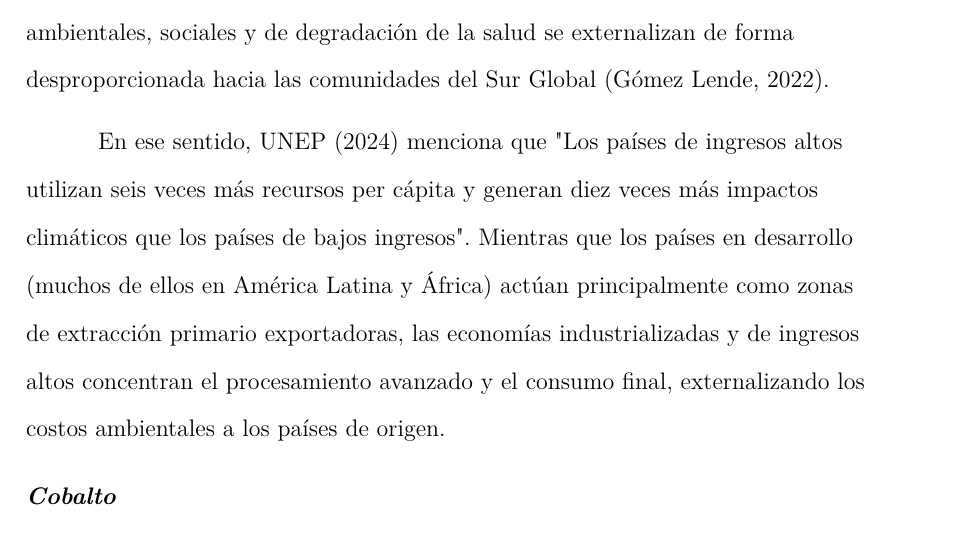
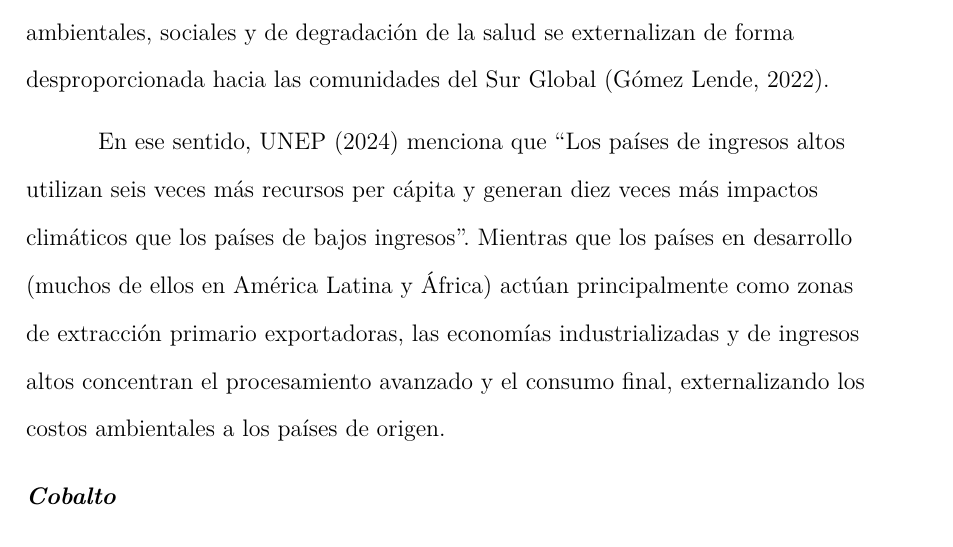
Before and after one commit to sergiiiov/Monografia, a LaTeX paper (main.tex): part of page 13 of 36, cut so that both start at the same text. Compiled offline with pdfLaTeX.

Commit message:
Corrige comillas del 3.1

```diff
--- a/main.tex
+++ b/main.tex
@@ -130,7 +130,7 @@ La Real Academia Española (s.f.) la define explícitamente como la materia que
 Las materias primas son la base de  la tecnología digital siendo esta dependiente de una red global de extracción, refinado y transformación de recursos. Según la UNEP (2024) a escala mundial, la extracción de recursos naturales se ha triplicado en las últimas cinco décadas y, si no cambian los patrones actuales de consumo y producción, podría aumentar 60\% hacia 2060 respecto a 2020, con efectos cada vez más fuertes sobre el clima, la biodiversidad y la contaminación.
 El mapeo global revela que la transición tecnológica se sustenta sobre un modelo de "acumulación por desposesión" e imperialismo ecológico, donde los beneficios lógicos y computacionales se acumulan en el Norte Global, mientras que los pasivos ambientales, sociales y de degradación de la salud se externalizan de forma desproporcionada hacia las comunidades del Sur Global (Gómez Lende, 2022).
 
-En ese sentido, UNEP (2024) menciona que "Los países de ingresos altos utilizan seis veces más recursos per cápita y generan diez veces más impactos climáticos que los países de bajos ingresos". Mientras que los países en desarrollo (muchos de ellos en América Latina y África) actúan principalmente como zonas de extracción primario exportadoras, las economías industrializadas y de ingresos altos concentran el procesamiento avanzado y el consumo final, externalizando los costos ambientales a los países de origen.
+En ese sentido, UNEP (2024) menciona que ``Los países de ingresos altos utilizan seis veces más recursos per cápita y generan diez veces más impactos climáticos que los países de bajos ingresos''. Mientras que los países en desarrollo (muchos de ellos en América Latina y África) actúan principalmente como zonas de extracción primario exportadoras, las economías industrializadas y de ingresos altos concentran el procesamiento avanzado y el consumo final, externalizando los costos ambientales a los países de origen.
     \subsubsection{Cobalto}
 El cobalto es un metal estratégico para la tecnología moderna porque mejora el rendimiento, la estabilidad y la duración de varias aplicaciones electrónicas. U.S. Geological Survey (2025) señala que su uso principal a nivel mundial está en los electrodos de baterías recargables, y además se emplea en imanes, medios de grabación magnética, aleaciones y otras aplicaciones industriales.
 
```
